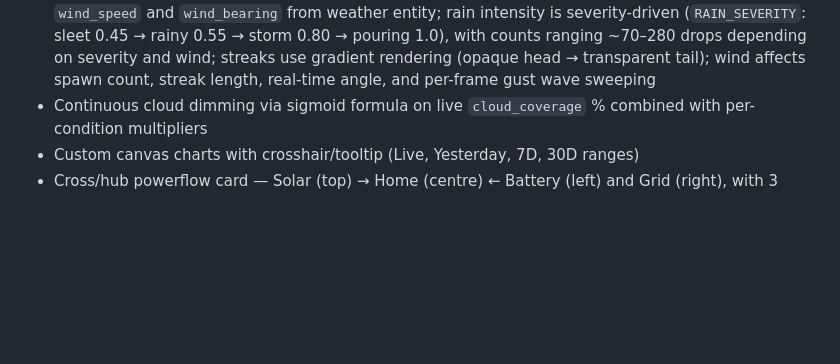
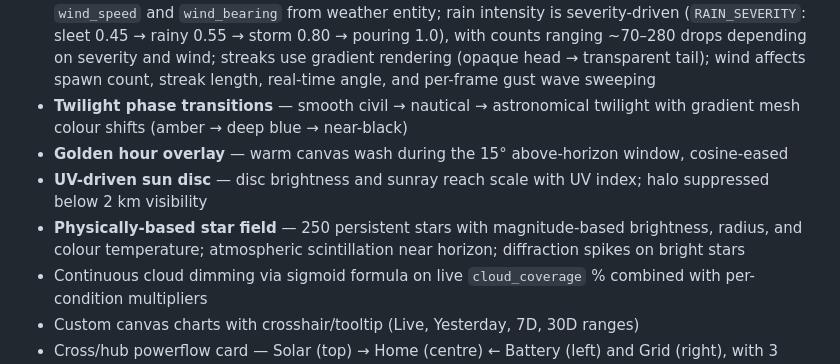
Before and after one commit to jkir4n/solar-dashboard, a Markdown page: README.md, the part around the change. GitHub-like rendering; blank space fills up the shorter version.

Commit message:
chore: README.md

```diff
--- a/README.md
+++ b/README.md
@@ -22,6 +22,10 @@ A real-time solar monitoring dashboard for Home Assistant, built as a HACS-compa
 - Day overlay: sun rays rendered behind all daytime conditions, alpha scaled by cloud cover
 - Night overlay: stars with spectral colour variance (O/B/F/G/K/M classes) and smooth aurora curtain with vertical gradient and red lower fringe, dimmed by moon brightness
 - Wind and bearing-reactive particles — rain streaks, snow drift, fog, and sleet all track live `wind_speed` and `wind_bearing` from weather entity; rain intensity is severity-driven (`RAIN_SEVERITY`: sleet 0.45 → rainy 0.55 → storm 0.80 → pouring 1.0), with counts ranging ~70–280 drops depending on severity and wind; streaks use gradient rendering (opaque head → transparent tail); wind affects spawn count, streak length, real-time angle, and per-frame gust wave sweeping
+- **Twilight phase transitions** — smooth civil → nautical → astronomical twilight with gradient mesh colour shifts (amber → deep blue → near-black)
+- **Golden hour overlay** — warm canvas wash during the 15° above-horizon window, cosine-eased
+- **UV-driven sun disc** — disc brightness and sunray reach scale with UV index; halo suppressed below 2 km visibility
+- **Physically-based star field** — 250 persistent stars with magnitude-based brightness, radius, and colour temperature; atmospheric scintillation near horizon; diffraction spikes on bright stars
 - Continuous cloud dimming via sigmoid formula on live `cloud_coverage` % combined with per-condition multipliers
 - Custom canvas charts with crosshair/tooltip (Live, Yesterday, 7D, 30D ranges)
 - Cross/hub powerflow card — Solar (top) → Home (centre) ← Battery (left) and Grid (right), with 3 direction-aware animated flow lines; grid line is import-only (amber), idle when no grid entity is found
```
